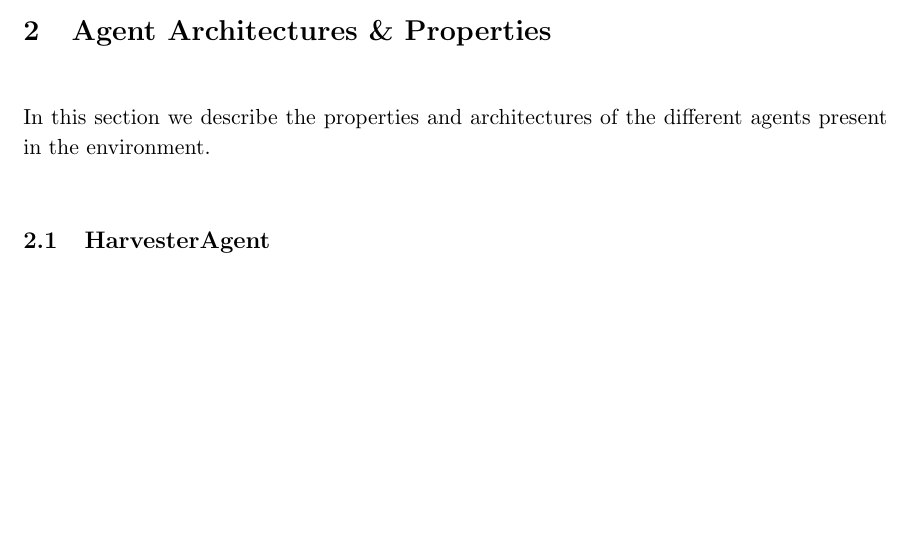
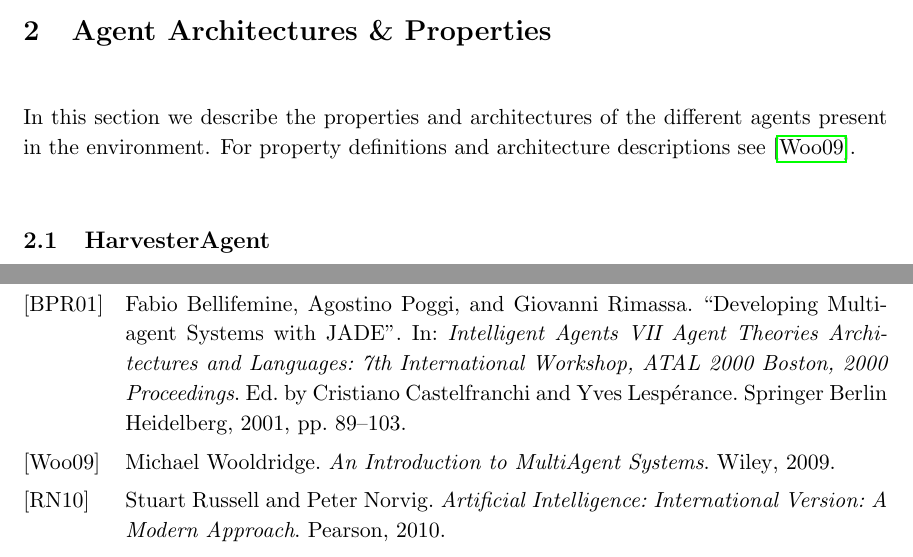
Before and after one commit to JohannesHeidecke/UPC-MAI-IMAS, a LaTeX document (Delivery 1/report/report.tex, which reads Delivery 1/report/lib.bib, Delivery 1/report/tex/part2.tex): part of page 4 of 9 before the commit and two parts of pages 4 and 10 of 10 after it, the two joined at a grey line, cut so that both start at the same text, the shorter picture padded with empty space. The pictures show the PDF file Delivery 1/report/report.pdf that the author committed with the source.

Commit message:
Include bibliography in report

```diff
--- /dev/null
+++ b/Delivery 1/report/lib.bib
@@ -0,0 +1,25 @@
+@book{RusselNorvig2010,
+  Author = {Stuart Russell and Peter Norvig},
+  Title = {Artificial Intelligence: International Version: A Modern Approach},
+  Publisher = {Pearson},
+  Year = {2010}
+}
+
+@book{Woolridge2009,
+  Author = {Michael Wooldridge},
+  Title = {An Introduction to MultiAgent Systems},
+  Publisher = {Wiley},
+  Year = {2009}}
+
+  @Inbook{Bellifemine2001,
+author="Bellifemine, Fabio
+and Poggi, Agostino
+and Rimassa, Giovanni",
+editor="Castelfranchi, Cristiano
+and Lesp{\'e}rance, Yves",
+title="Developing Multi-agent Systems with JADE",
+bookTitle="Intelligent Agents VII Agent Theories Architectures and Languages: 7th International Workshop, ATAL 2000 Boston, 2000 Proceedings",
+year="2001",
+publisher="Springer Berlin Heidelberg",
+pages="89--103"
+}
--- a/Delivery 1/report/tex/part2.tex
+++ b/Delivery 1/report/tex/part2.tex
@@ -1,6 +1,6 @@
 \section{Agent Architectures \& Properties}
 
-In this section we describe the properties and architectures of the different agents present in the environment.
+In this section we describe the properties and architectures of the different agents present in the environment. For property definitions and architecture descriptions see \cite{Woolridge2009}.
 
 \subsection{HarvesterAgent}
 
```
Also changed, not shown: Delivery 1/report/report.tex (+10 -0 lines), Delivery 1/report/tex/part1.tex (+1 -1 lines), Delivery 1/report/report.pdf.
